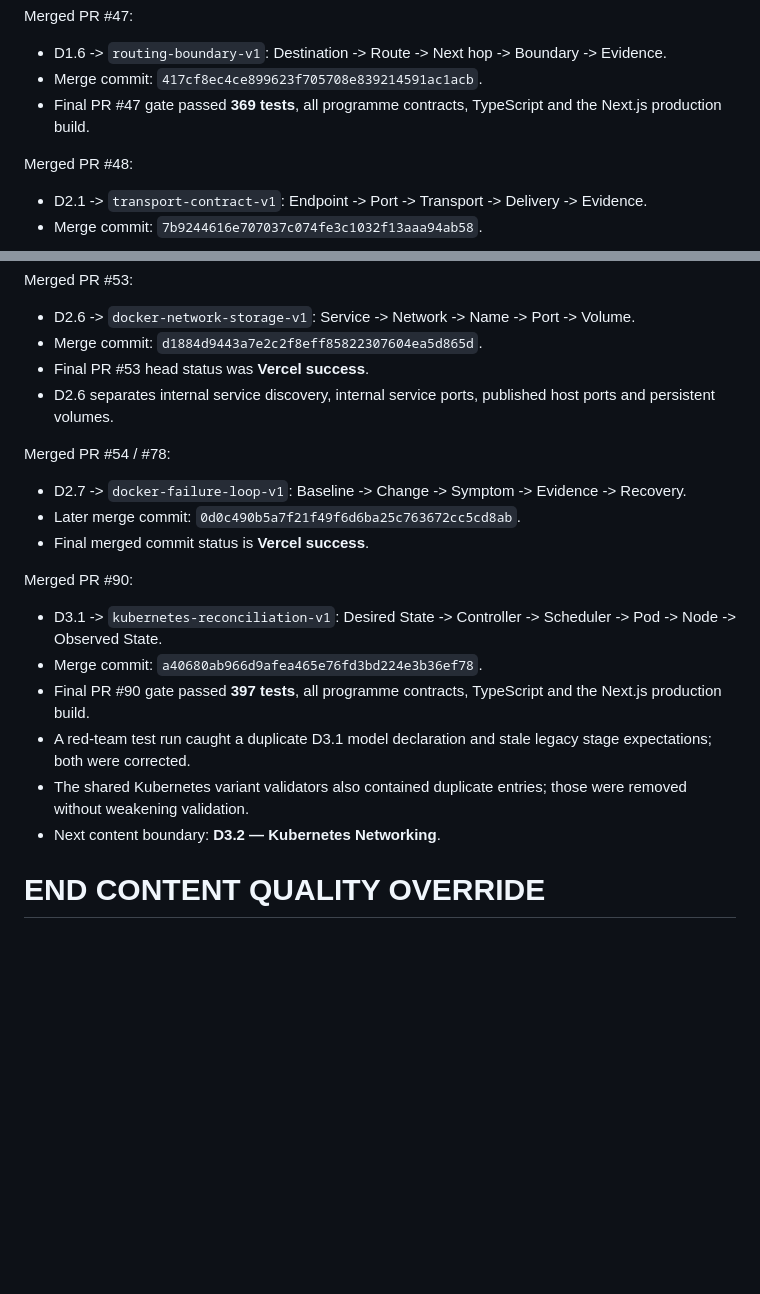
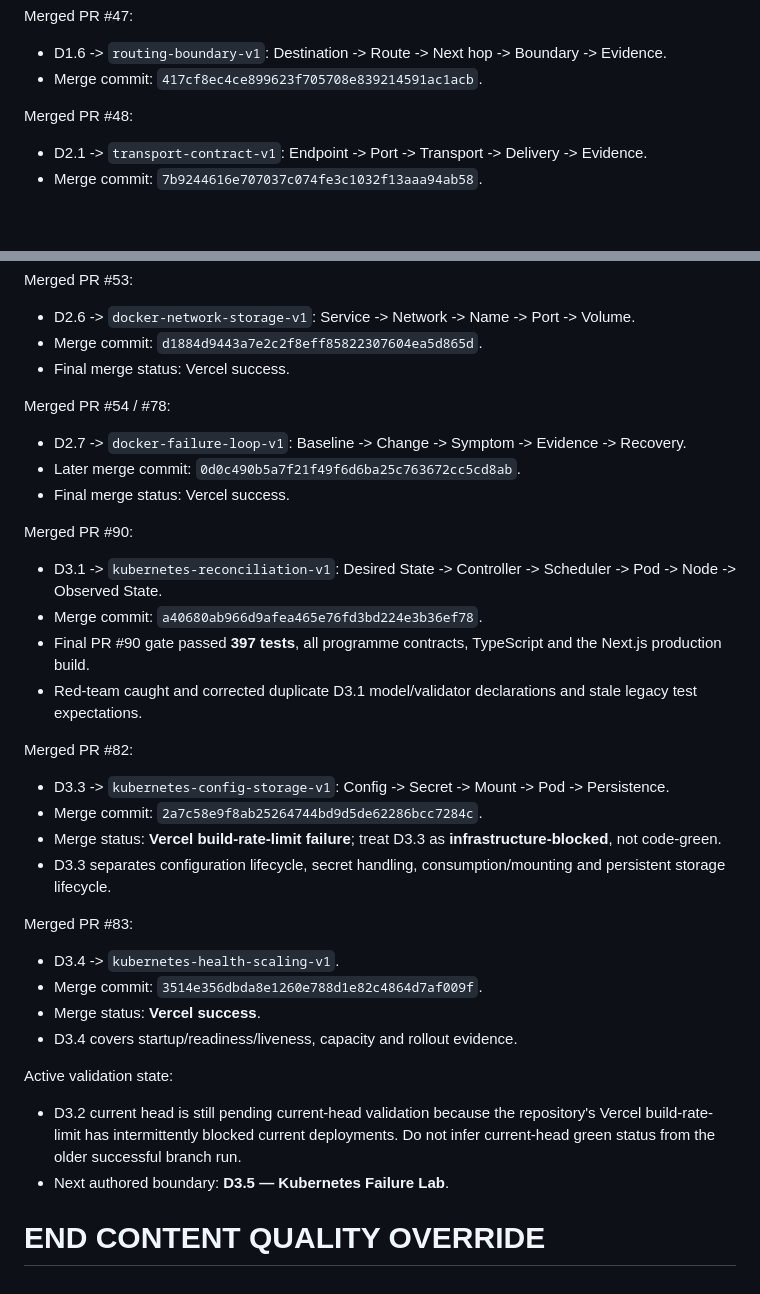
Before and after one commit to shennagyp-netizen/devops_programme, a Markdown page: docs/CONTINUATION_HANDOFF_CURRENT.md, 2 parts joined by grey strips. Rendered like a GitHub page; blank space fills up the shorter version.

Commit message:
docs: record D3.3 and D3.4 Kubernetes status and next failure lab

```diff
--- a/docs/CONTINUATION_HANDOFF_CURRENT.md
+++ b/docs/CONTINUATION_HANDOFF_CURRENT.md
@@ -1892,7 +1892,6 @@ Merged PR #46:
 Merged PR #47:
 - D1.6 -> `routing-boundary-v1`: Destination -> Route -> Next hop -> Boundary -> Evidence.
 - Merge commit: `417cf8ec4ce899623f705708e839214591ac1acb`.
-- Final PR #47 gate passed **369 tests**, all programme contracts, TypeScript and the Next.js production build.
 
 Merged PR #48:
 - D2.1 -> `transport-contract-v1`: Endpoint -> Port -> Transport -> Delivery -> Evidence.
@@ -1921,21 +1920,34 @@ Merged PR #52:
 Merged PR #53:
 - D2.6 -> `docker-network-storage-v1`: Service -> Network -> Name -> Port -> Volume.
 - Merge commit: `d1884d9443a7e2c2f8eff85822307604ea5d865d`.
-- Final PR #53 head status was **Vercel success**.
-- D2.6 separates internal service discovery, internal service ports, published host ports and persistent volumes.
+- Final merge status: Vercel success.
 
 Merged PR #54 / #78:
 - D2.7 -> `docker-failure-loop-v1`: Baseline -> Change -> Symptom -> Evidence -> Recovery.
 - Later merge commit: `0d0c490b5a7f21f49f6d6ba25c763672cc5cd8ab`.
-- Final merged commit status is **Vercel success**.
+- Final merge status: Vercel success.
 
 Merged PR #90:
 - D3.1 -> `kubernetes-reconciliation-v1`: Desired State -> Controller -> Scheduler -> Pod -> Node -> Observed State.
 - Merge commit: `a40680ab966d9afea465e76fd3bd224e3b36ef78`.
 - Final PR #90 gate passed **397 tests**, all programme contracts, TypeScript and the Next.js production build.
-- A red-team test run caught a duplicate D3.1 model declaration and stale legacy stage expectations; both were corrected.
-- The shared Kubernetes variant validators also contained duplicate entries; those were removed without weakening validation.
-- Next content boundary: **D3.2 — Kubernetes Networking**.
+- Red-team caught and corrected duplicate D3.1 model/validator declarations and stale legacy test expectations.
+
+Merged PR #82:
+- D3.3 -> `kubernetes-config-storage-v1`: Config -> Secret -> Mount -> Pod -> Persistence.
+- Merge commit: `2a7c58e9f8ab25264744bd9d5de62286bcc7284c`.
+- Merge status: **Vercel build-rate-limit failure**; treat D3.3 as **infrastructure-blocked**, not code-green.
+- D3.3 separates configuration lifecycle, secret handling, consumption/mounting and persistent storage lifecycle.
+
+Merged PR #83:
+- D3.4 -> `kubernetes-health-scaling-v1`.
+- Merge commit: `3514e356dbda8e1260e788d1e82c4864d7af009f`.
+- Merge status: **Vercel success**.
+- D3.4 covers startup/readiness/liveness, capacity and rollout evidence.
+
+Active validation state:
+- D3.2 current head is still pending current-head validation because the repository's Vercel build-rate-limit has intermittently blocked current deployments. Do not infer current-head green status from the older successful branch run.
+- Next authored boundary: **D3.5 — Kubernetes Failure Lab**.
 
 END CONTENT QUALITY OVERRIDE
 ============================================================
```
